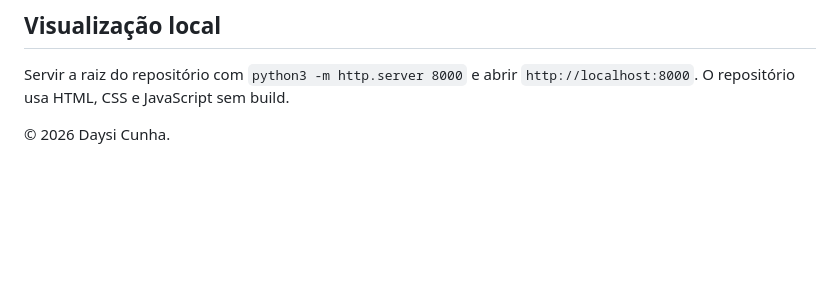
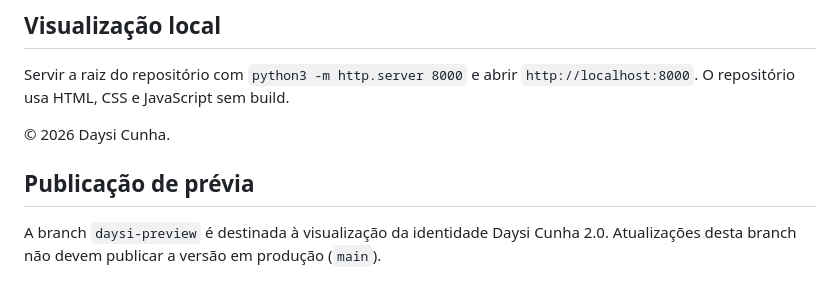
Before and after one commit to Daysicunha/daysi-cunha, a Markdown page: README.md, the part around the change. Rendered like a GitHub page; blank space fills up the shorter version.

Commit message:
chore(preview): trigger novo deploy da branch daysi-preview

```diff
--- a/README.md
+++ b/README.md
@@ -43,3 +43,7 @@ Arquivos `solucoes.html`, `processo.html`, `vitrini.html`, `blog.html`, `cases.h
 Servir a raiz do repositório com `python3 -m http.server 8000` e abrir `http://localhost:8000`. O repositório usa HTML, CSS e JavaScript sem build.
 
 © 2026 Daysi Cunha.
+
+## Publicação de prévia
+
+A branch `daysi-preview` é destinada à visualização da identidade Daysi Cunha 2.0. Atualizações desta branch não devem publicar a versão em produção (`main`).
```
